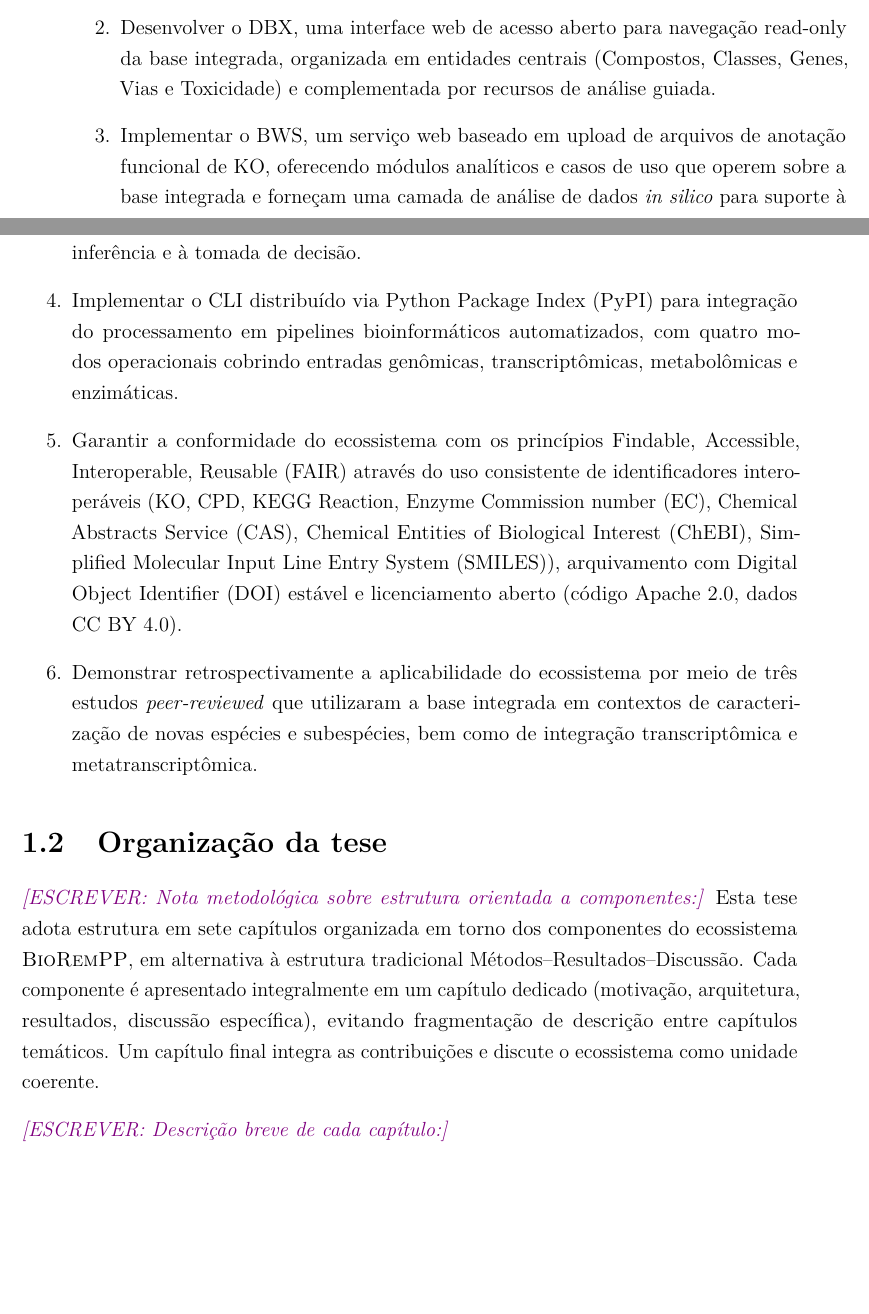
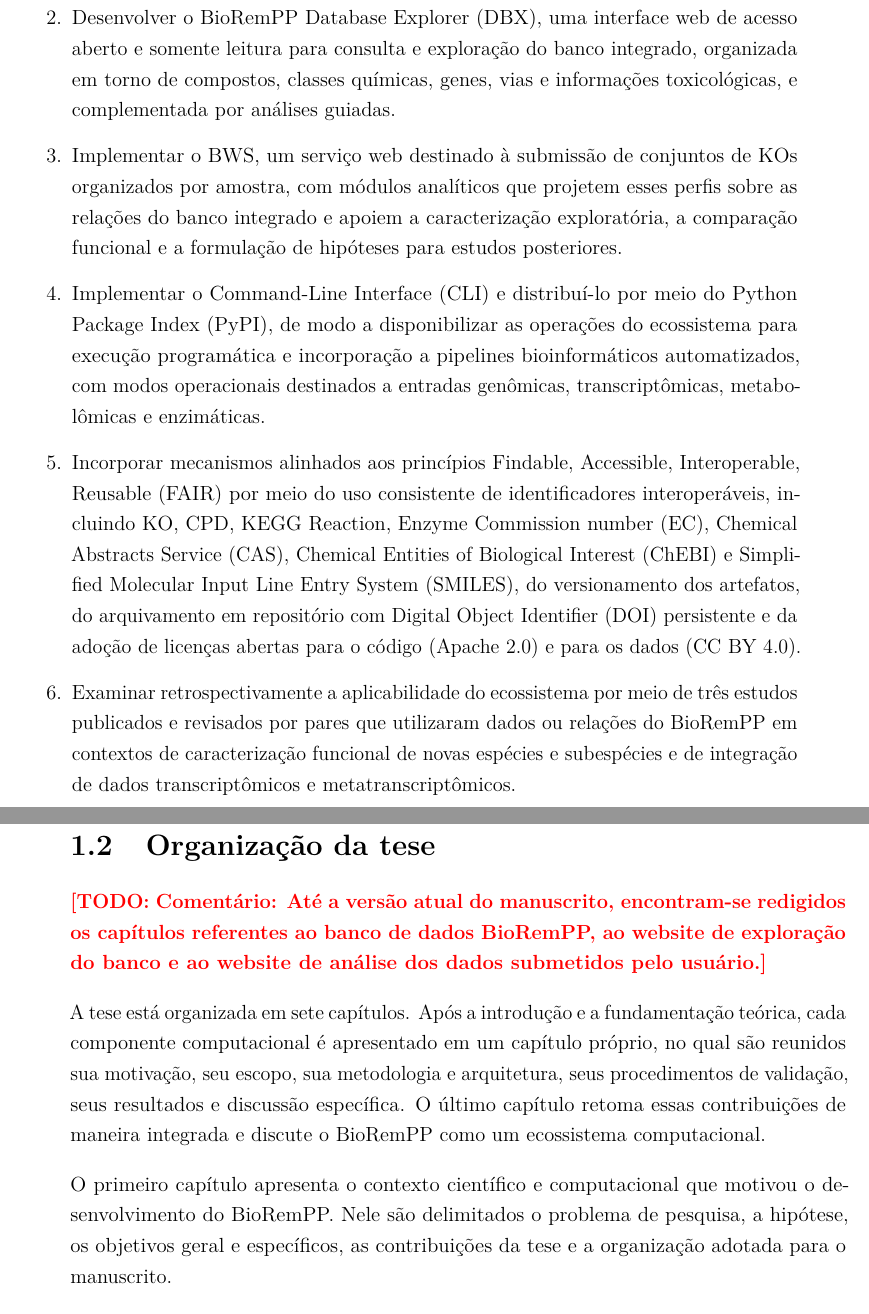
Before and after one commit to DougFelipe/TESE_BIOREMPP, a LaTeX thesis (TESE.tex, which reads chapters/chapter_01_introducao.tex): two parts of pages 22 and 23 of 121 before the commit and two parts of pages 23 and 24 of 121 after it, joined at a grey line, cut so that both start at the same text, the shorter picture padded with empty space. Compiled offline with pdfLaTeX.

Commit message:
Curadoria editorial até o final de objetivos

```diff
--- a/chapters/chapter_01_introducao.tex
+++ b/chapters/chapter_01_introducao.tex
@@ -108,2 +117 @@ Desenvolver o \biorempp{} (\textit{Bioremediation Potential Profiling}), um ecos
 
-    \item Desenvolver o \gls{dbx}, uma interface web de acesso aberto para navegação read-only da base integrada, organizada em entidades centrais (Compostos, Classes, Genes, Vias e Toxicidade) e complementada por recursos de análise guiada.
@@ -110,10 +125,33 @@ Desenvolver o \biorempp{} (\textit{Bioremediation Potential Profiling}), um ecos
 
-    \item Implementar o \gls{bws}, um serviço web baseado em upload de arquivos de anotação funcional de \gls{ko}, oferecendo módulos analíticos e casos de uso que operem sobre a base integrada e forneçam uma camada de análise de dados \textit{in silico} para suporte à inferência e à tomada de decisão.
+    \item Desenvolver o \gls{dbx}, uma interface web de acesso aberto e somente
+    leitura para consulta e exploração do banco integrado, organizada em torno
+    de compostos, classes químicas, genes, vias e informações toxicológicas, e
+    complementada por análises guiadas.
 
-    \item Implementar o \gls{cli} distribuído via \gls{pypi} para integração do processamento em pipelines bioinformáticos automatizados, com quatro modos operacionais cobrindo entradas genômicas, transcriptômicas, metabolômicas e enzimáticas.
+    \item Implementar o \gls{bws}, um serviço web destinado à submissão de
+    conjuntos de \glspl{ko} organizados por amostra, com módulos analíticos que
+    projetem esses perfis sobre as relações do banco integrado e apoiem a
+    caracterização exploratória, a comparação funcional e a formulação de
+    hipóteses para estudos posteriores.
 
-    \item Garantir a conformidade do ecossistema com os princípios \gls{fair} através do uso consistente de identificadores interoperáveis (\gls{ko}, \gls{cpd}, KEGG Reaction, \gls{ec}, \gls{cas}, \gls{chebi}, \gls{smiles}), arquivamento com \gls{doi} estável e licenciamento aberto (código Apache~2.0, dados CC~BY~4.0).
+    \item Implementar o \gls{cli} e distribuí-lo por meio do \gls{pypi}, de
+    modo a disponibilizar as operações do ecossistema para execução
+    programática e incorporação a pipelines bioinformáticos automatizados, com
+    modos operacionais destinados a entradas genômicas, transcriptômicas,
+    metabolômicas e enzimáticas.
 
-    \item Demonstrar retrospectivamente a aplicabilidade do ecossistema por meio de três estudos \textit{peer-reviewed} que utilizaram a base integrada em contextos de caracterização de novas espécies e subespécies, bem como de integração transcriptômica e metatranscriptômica.
+    \item Incorporar mecanismos alinhados aos princípios \gls{fair} por meio do
+    uso consistente de identificadores interoperáveis, incluindo \gls{ko},
+    \gls{cpd}, KEGG Reaction, \gls{ec}, \gls{cas}, \gls{chebi} e
+    \gls{smiles}, do versionamento dos artefatos, do arquivamento em repositório
+    com \gls{doi} persistente e da adoção de licenças abertas para o código
+    (Apache~2.0) e para os dados (CC~BY~4.0).
+
+    \item Examinar retrospectivamente a aplicabilidade do ecossistema por meio
+    de três estudos publicados e revisados por pares que utilizaram dados ou
+    relações do BioRemPP em contextos de caracterização funcional de novas
+    espécies e subespécies e de integração de dados transcriptômicos e
+    metatranscriptômicos.
+
 \end{enumerate}
 
@@ -122,8 +161,19 @@ Desenvolver o \biorempp{} (\textit{Bioremediation Potential Profiling}), um ecos
 \label{sec:organizacao}
 % -----------------------------------------------------------------------------
 
-\escrever{Nota metodológica sobre estrutura orientada a componentes:} Esta tese adota estrutura em sete capítulos organizada em torno dos componentes do ecossistema \biorempp{}, em alternativa à estrutura tradicional Métodos--Resultados--Discussão. Cada componente é apresentado integralmente em um capítulo dedicado (motivação, arquitetura, resultados, discussão específica), evitando fragmentação de descrição entre capítulos temáticos. Um capítulo final integra as contribuições e discute o ecossistema como unidade coerente.
+\todo{\textbf{Comentário:} Até a versão atual do manuscrito,
+encontram-se redigidos os capítulos referentes ao banco de dados BioRemPP, ao
+website de exploração do banco e ao website de análise dos dados submetidos
+pelo usuário.}
 
-\escrever{Descrição breve de cada capítulo:}
-\begin{description}
-    \item[Capítulo~\ref{cap:fundamentacao}] Fundamentação teórica sobre biorremediação, genômica funcional, bases de dados especializadas, ferramentas computacionais existentes e princípios \gls{fair}.
+A tese está organizada em sete capítulos.
+Após a introdução e a fundamentação teórica, cada componente
+computacional é apresentado em um capítulo próprio, no qual são reunidos sua
+motivação, seu escopo, sua metodologia e arquitetura, seus procedimentos de validação, seus
+resultados e  discussão específica. O último capítulo retoma essas contribuições de maneira
+integrada e discute o BioRemPP como um ecossistema computacional.
+
+O primeiro capítulo apresenta o contexto científico e computacional que
+motivou o desenvolvimento do BioRemPP. Nele são delimitados o problema de
+pesquisa, a hipótese, os objetivos geral e específicos, as contribuições da
+tese e a organização adotada para o manuscrito.
```
Also changed, not shown: chapters/chapter_01_introducao.tex (89 more changed lines).
